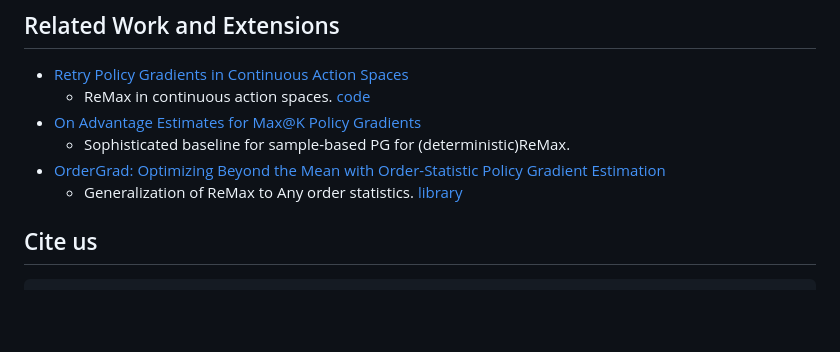
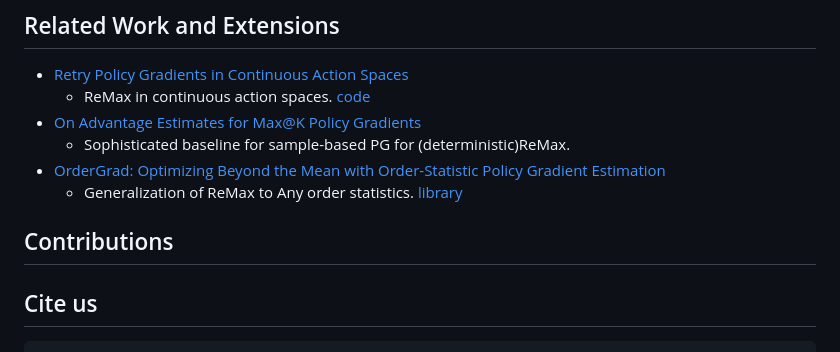
Before and after one commit to nissymori/remax-rl, a Markdown page: README.md, the part around the change. Rendered like a GitHub page; blank space fills up the shorter version.

````diff
--- a/README.md
+++ b/README.md
@@ -74,6 +74,8 @@ At [`sh/`](./sh/), run
 - [OrderGrad: Optimizing Beyond the Mean with Order-Statistic Policy Gradient Estimation](https://arxiv.org/abs/2606.06096)
     - Generalization of ReMax to Any order statistics. [library](https://github.com/paavo5/ordergrad)
 
+## Contributions
+
 
 ## Cite us
 ```bibtex
````
